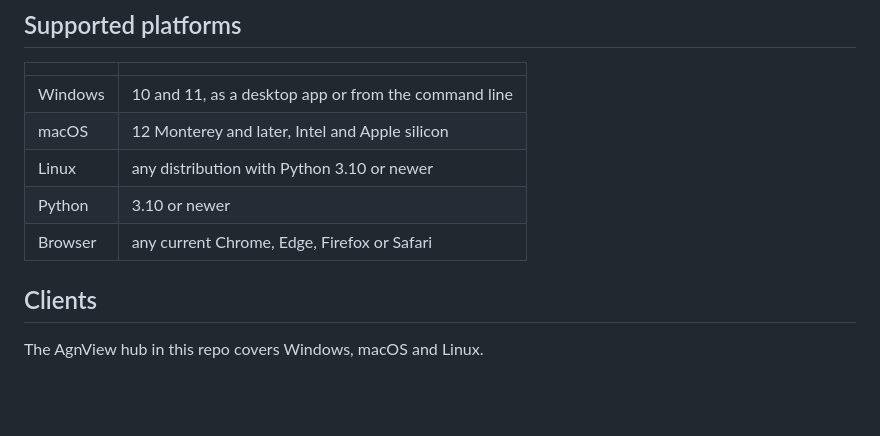
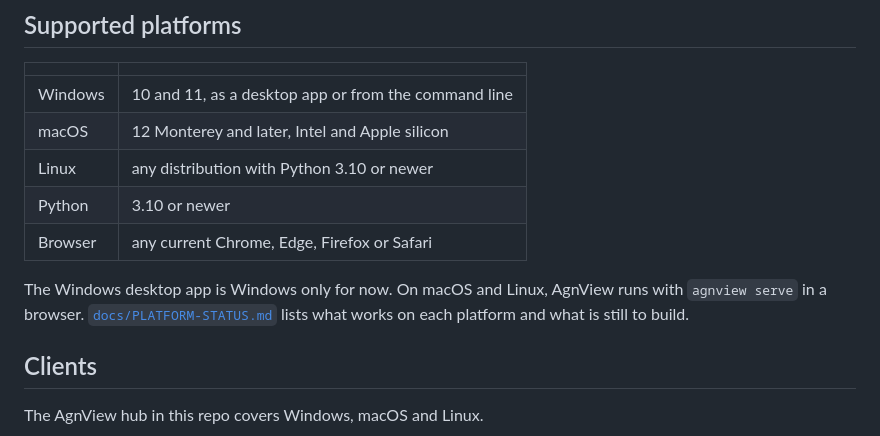
Before and after one commit to tlaskar-git/AgnView, a Markdown page: README.md, the part around the change. Drawn GitHub-style; blank space fills up the shorter version.

```diff
--- a/README.md
+++ b/README.md
@@ -66,6 +66,10 @@ sign up for.
 | Linux | any distribution with Python 3.10 or newer |
 | Python | 3.10 or newer |
 | Browser | any current Chrome, Edge, Firefox or Safari |
+
+The Windows desktop app is Windows only for now. On macOS and Linux, AgnView
+runs with `agnview serve` in a browser. [`docs/PLATFORM-STATUS.md`](docs/PLATFORM-STATUS.md)
+lists what works on each platform and what is still to build.
 
 ## Clients
 
```
Also changed, not shown: docs/PLATFORM-STATUS.md (added, +92 -0 lines).
